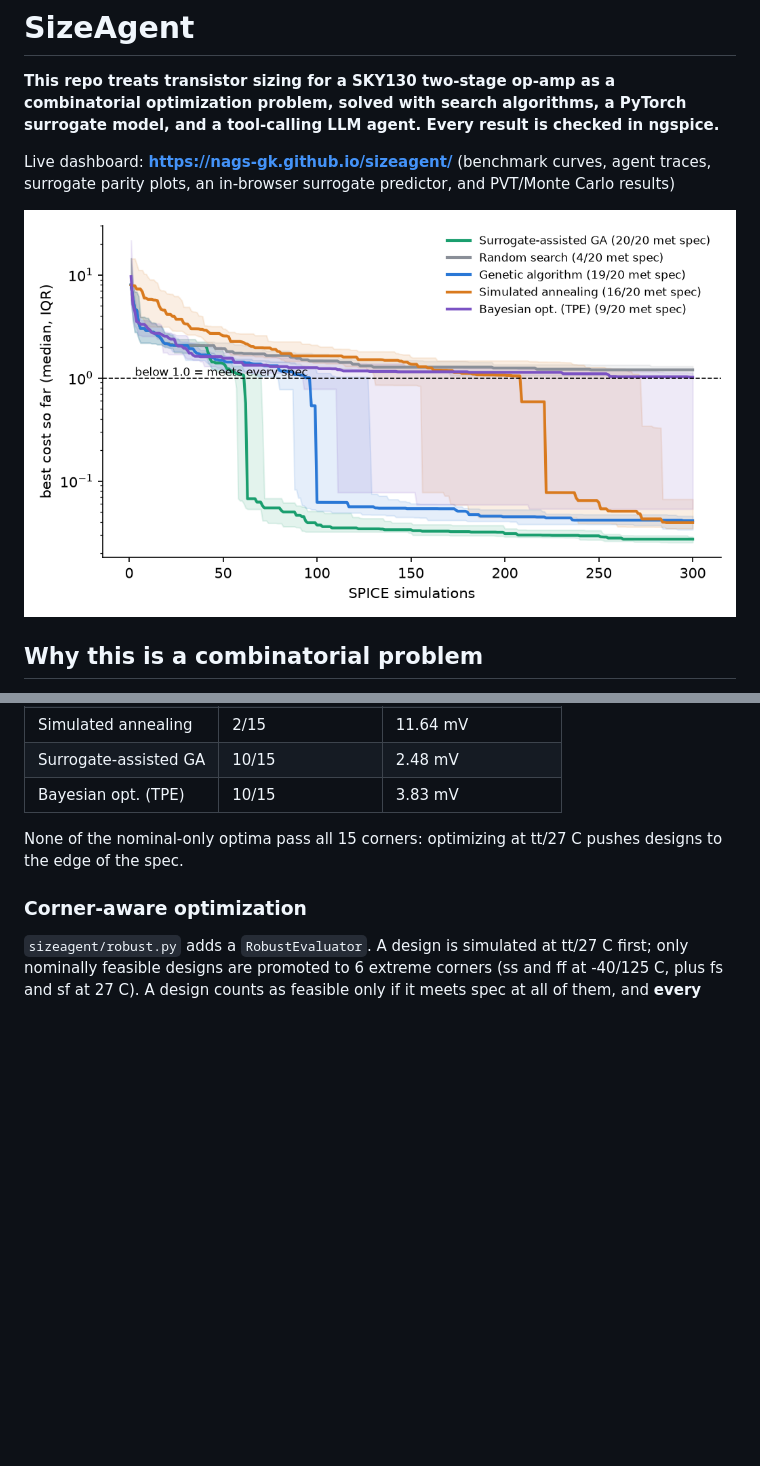
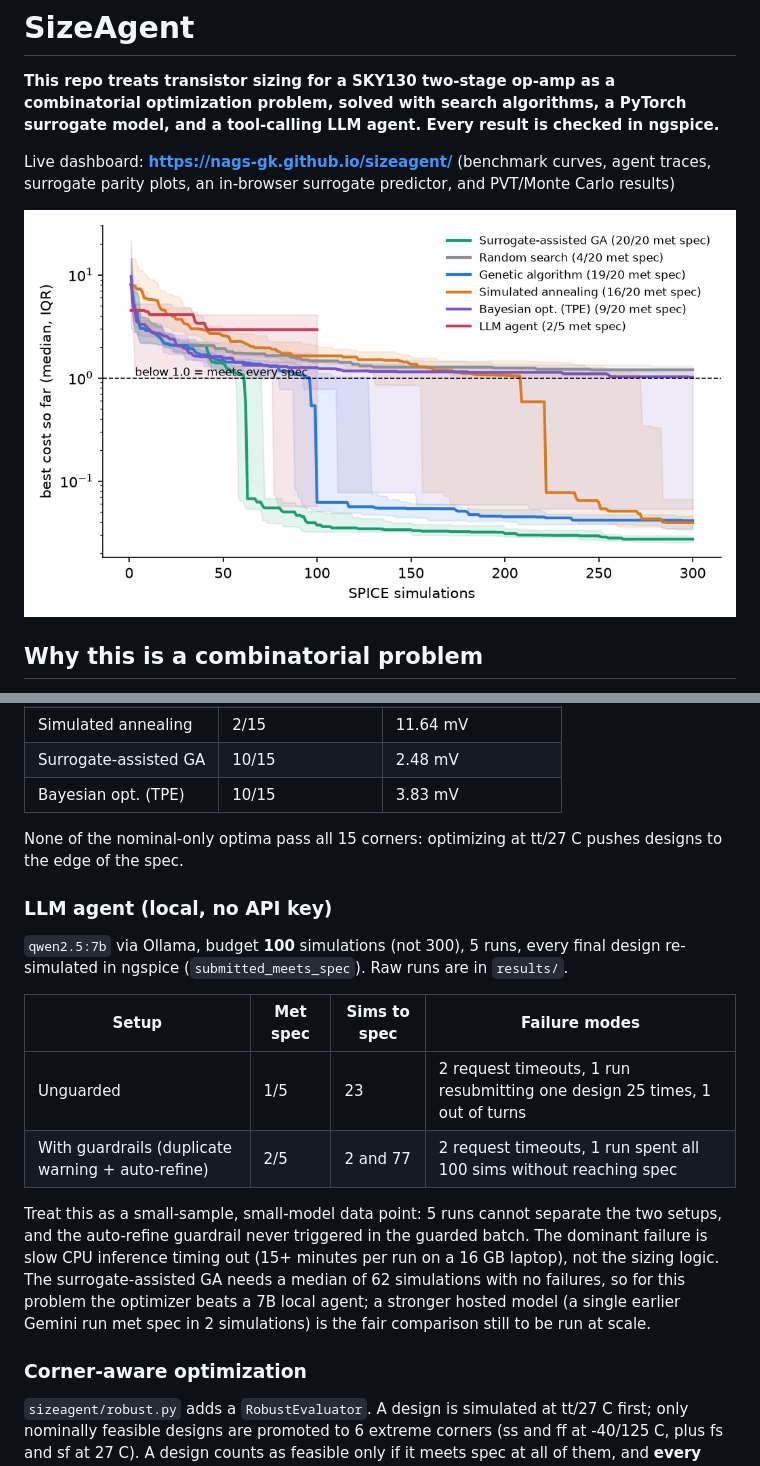
Before and after one commit to Nags-gk/sizeagent, a Markdown page: README.md, 2 parts joined by grey strips. Rendered like a GitHub page; pictures changed too: docs/img/benchmark.png; blank space fills up the shorter version.

Commit message:
Add local qwen2.5:7b agent results (2/5 met spec, SPICE-verified) to README and dashboard
Co-Authored-By: Claude Sonnet 5.5 <noreply@anthropic.com>

```diff
--- a/README.md
+++ b/README.md
@@ -73,6 +73,17 @@ Surrogate vs. SPICE on held-out designs:
 
 None of the nominal-only optima pass all 15 corners: optimizing at tt/27 C pushes designs to the edge of the spec.
 
+### LLM agent (local, no API key)
+
+`qwen2.5:7b` via Ollama, budget **100** simulations (not 300), 5 runs, every final design re-simulated in ngspice (`submitted_meets_spec`). Raw runs are in `results/`.
+
+| Setup | Met spec | Sims to spec | Failure modes |
+|---|---|---|---|
+| Unguarded | 1/5 | 23 | 2 request timeouts, 1 run resubmitting one design 25 times, 1 out of turns |
+| With guardrails (duplicate warning + auto-refine) | 2/5 | 2 and 77 | 2 request timeouts, 1 run spent all 100 sims without reaching spec |
+
+Treat this as a small-sample, small-model data point: 5 runs cannot separate the two setups, and the auto-refine guardrail never triggered in the guarded batch. The dominant failure is slow CPU inference timing out (15+ minutes per run on a 16 GB laptop), not the sizing logic. The surrogate-assisted GA needs a median of 62 simulations with no failures, so for this problem the optimizer beats a 7B local agent; a stronger hosted model (a single earlier Gemini run met spec in 2 simulations) is the fair comparison still to be run at scale.
+
 ### Corner-aware optimization
 
 `sizeagent/robust.py` adds a `RobustEvaluator`. A design is simulated at tt/27 C first; only nominally feasible designs are promoted to 6 extreme corners (ss and ff at -40/125 C, plus fs and sf at 27 C). A design counts as feasible only if it meets spec at all of them, and **every corner simulation is charged to the same budget**. Budget here is 600 simulations, 6 seeds, and the final design of every run is checked on the full 15-corner grid (`python scripts/robust_study.py`).
```
Also changed, not shown: 6 other files.
